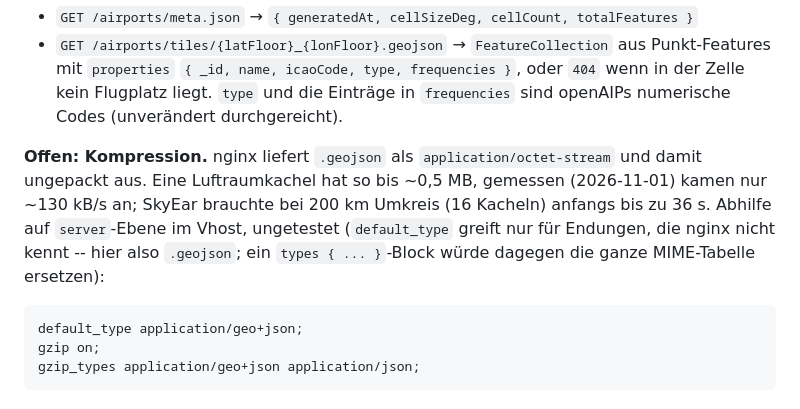
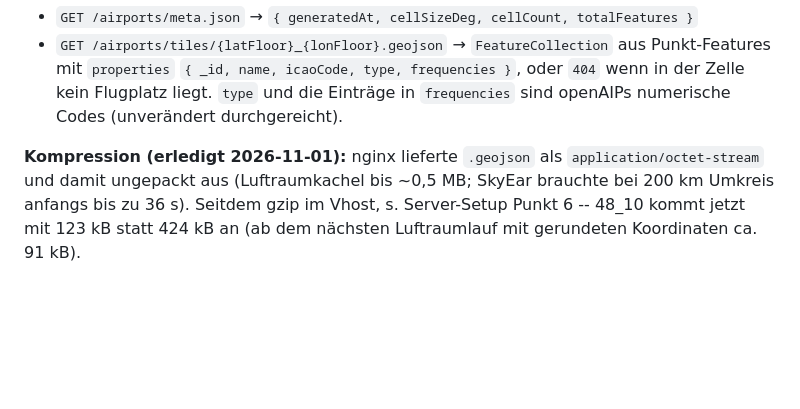
Before and after one commit to wetterheidi/meteokit, a Markdown page: tools/airspace-cache/README.md, the part around the change. GitHub-like rendering; blank space fills up the shorter version.

Commit message:
Luftraum-Cache: Kompressions-Hinweis als erledigt markiert
Co-Authored-By: Claude Opus 5.5 <noreply@anthropic.com>

````diff
--- a/tools/airspace-cache/README.md
+++ b/tools/airspace-cache/README.md
@@ -287,15 +287,9 @@ Flugplätze analog unter `/airports/`:
   `type` und die Einträge in `frequencies` sind openAIPs numerische Codes
   (unverändert durchgereicht).
 
-**Offen: Kompression.** nginx liefert `.geojson` als
-`application/octet-stream` und damit ungepackt aus. Eine Luftraumkachel hat
-so bis ~0,5 MB, gemessen (2026-11-01) kamen nur ~130 kB/s an; SkyEar
-brauchte bei 200 km Umkreis (16 Kacheln) anfangs bis zu 36 s. Abhilfe auf
-`server`-Ebene im Vhost, ungetestet (`default_type` greift nur für Endungen,
-die nginx nicht kennt -- hier also `.geojson`; ein `types { ... }`-Block
-würde dagegen die ganze MIME-Tabelle ersetzen):
-```nginx
-default_type application/geo+json;
-gzip on;
-gzip_types application/geo+json application/json;
-```
+**Kompression (erledigt 2026-11-01):** nginx lieferte `.geojson` als
+`application/octet-stream` und damit ungepackt aus (Luftraumkachel bis
+~0,5 MB; SkyEar brauchte bei 200 km Umkreis anfangs bis zu 36 s). Seitdem
+gzip im Vhost, s. Server-Setup Punkt 6 -- 48_10 kommt jetzt mit 123 kB
+statt 424 kB an (ab dem nächsten Luftraumlauf mit gerundeten Koordinaten
+ca. 91 kB).
````
